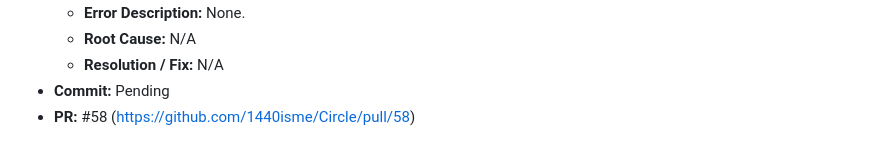
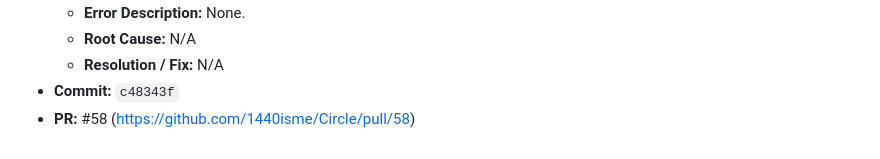
Before and after one commit to 1440isme/Circle, a Markdown page: docs/ai-usage/log.md, the part around the change. Rendered like a GitHub page.

Commit message:
docs(ai-usage): update commit hash for AI-0044 (#58)
Signed-off-by: 1440isme <23110184@student.hcmute.edu.vn>

```diff
--- a/docs/ai-usage/log.md
+++ b/docs/ai-usage/log.md
@@ -1670,5 +1670,5 @@
   - **Error Description:** None.
   - **Root Cause:** N/A
   - **Resolution / Fix:** N/A
-- **Commit:** Pending
+- **Commit:** `c48343f`
 - **PR:** #58 (https://github.com/1440isme/Circle/pull/58)
```
